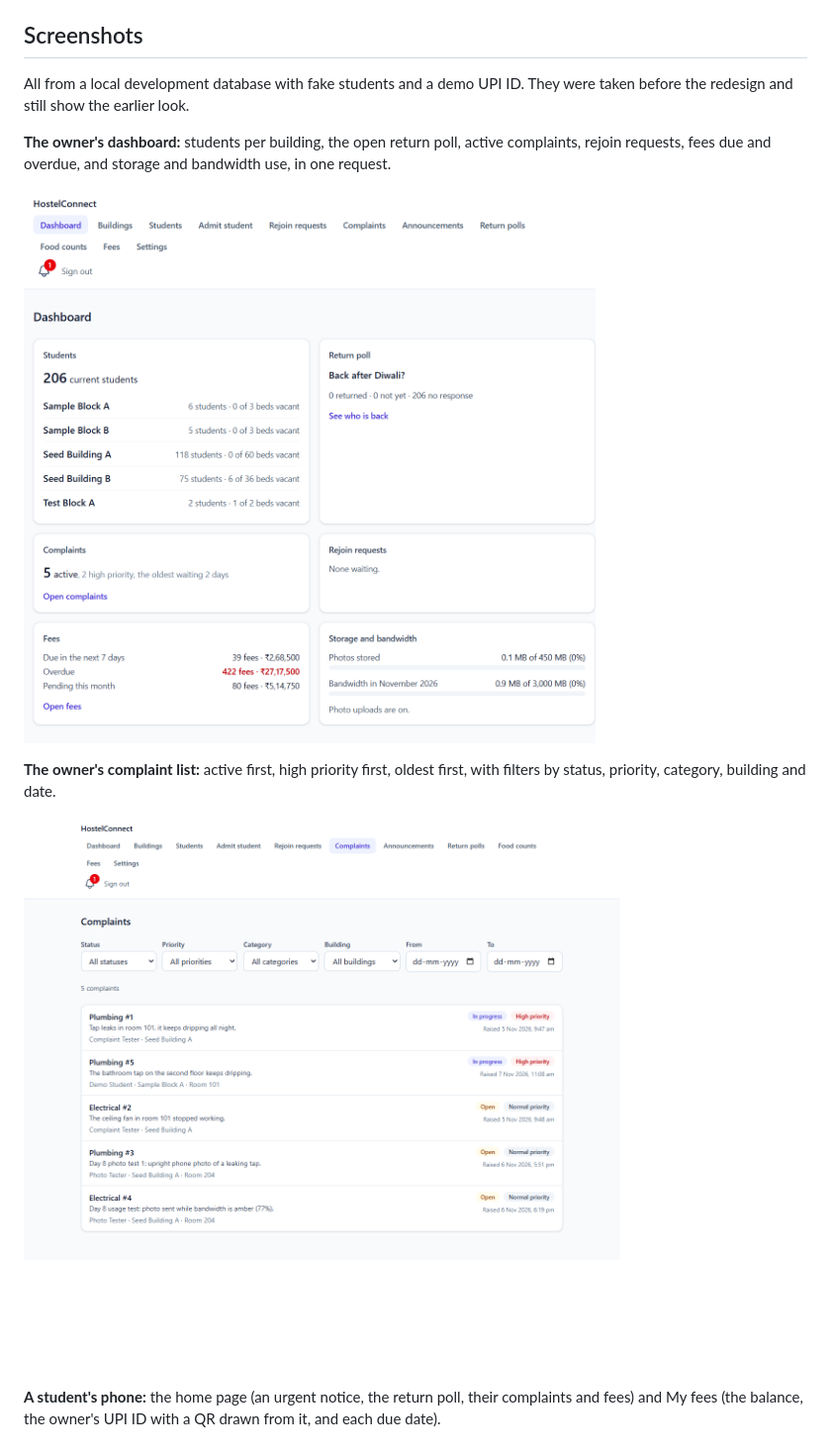
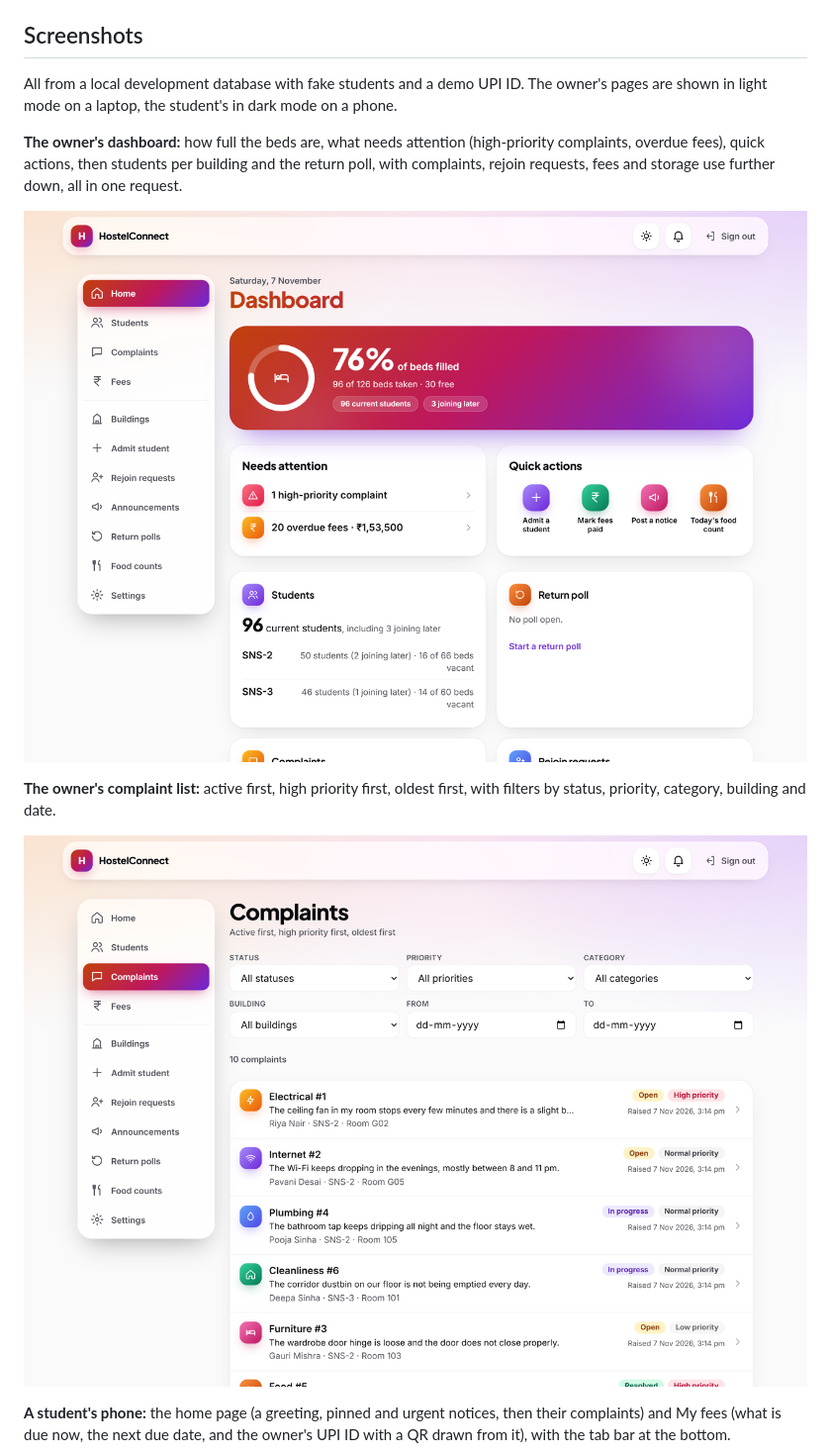
Before and after one commit to nick10-05/HOSTELCONNECT, a Markdown page: README.md, the part around one of its changes. Shown at 99% size. GitHub-like rendering; pictures changed too: docs/screenshots/owner-complaints.png, docs/screenshots/owner-dashboard.png.

```diff
--- a/README.md
+++ b/README.md
@@ -61,9 +61,10 @@ icons) are in `client/src/ui/`.
 
 ## Screenshots
 
-All from a local development database with fake students and a demo UPI ID. They were
-taken before the redesign and still show the earlier look.
+All from a local development database with fake students and a demo UPI ID. The owner's
+pages are shown in light mode on a laptop, the student's in dark mode on a phone.
 
-**The owner's dashboard:** students per building, the open return poll, active complaints,
-rejoin requests, fees due and overdue, and storage and bandwidth use, in one request.
+**The owner's dashboard:** how full the beds are, what needs attention (high-priority
+complaints, overdue fees), quick actions, then students per building and the return poll,
+with complaints, rejoin requests, fees and storage use further down, all in one request.
 
@@ -76,6 +77,6 @@ filters by status, priority, category, building and date.
 
-**A student's phone:** the home page (an urgent notice, the return poll, their complaints and
-fees) and My fees (the balance, the owner's UPI ID with a QR drawn from it, and each due
-date).
+**A student's phone:** the home page (a greeting, pinned and urgent notices, then their
+complaints) and My fees (what is due now, the next due date, and the owner's UPI ID with a
+QR drawn from it), with the tab bar at the bottom.
 
 <p>
```
Also changed, not shown: other parts of README.md (+4 -4 lines), docs/progress.md (+14 -2 lines), docs/screenshots/student-fees.png, docs/screenshots/student-home.png.
